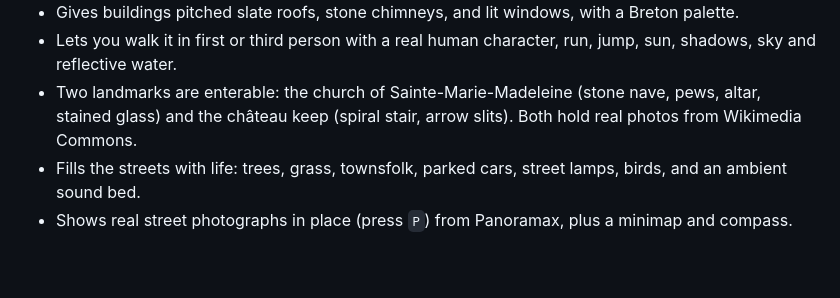
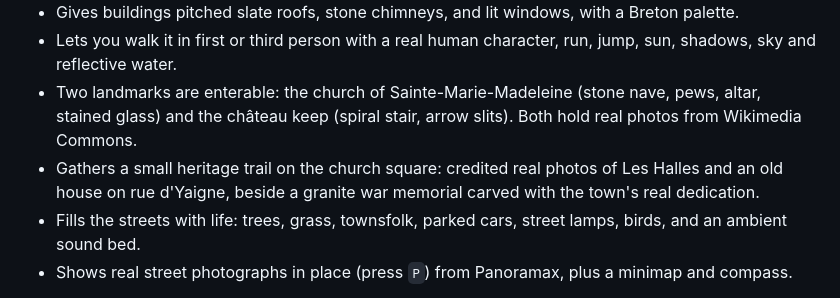
Before and after one commit to btessiau/chateaugiron-3d, a Markdown page: README.md, the part around the change. Drawn GitHub-style; blank space fills up the shorter version.

Commit message:
Document the church-square heritage trail and war memorial
Co-authored-by: Copilot App <223556219+Copilot@users.noreply.github.com>

```diff
--- a/README.md
+++ b/README.md
@@ -18,6 +18,7 @@ Walk the real town of [Châteaugiron](https://en.wikipedia.org/wiki/Ch%C3%A2teau
 - Gives buildings pitched slate roofs, stone chimneys, and lit windows, with a Breton palette.
 - Lets you walk it in first or third person with a real human character, run, jump, sun, shadows, sky and reflective water.
 - Two landmarks are enterable: the church of Sainte-Marie-Madeleine (stone nave, pews, altar, stained glass) and the château keep (spiral stair, arrow slits). Both hold real photos from Wikimedia Commons.
+- Gathers a small heritage trail on the church square: credited real photos of Les Halles and an old house on rue d'Yaigne, beside a granite war memorial carved with the town's real dedication.
 - Fills the streets with life: trees, grass, townsfolk, parked cars, street lamps, birds, and an ambient sound bed.
 - Shows real street photographs in place (press `P`) from Panoramax, plus a minimap and compass.
 
```
